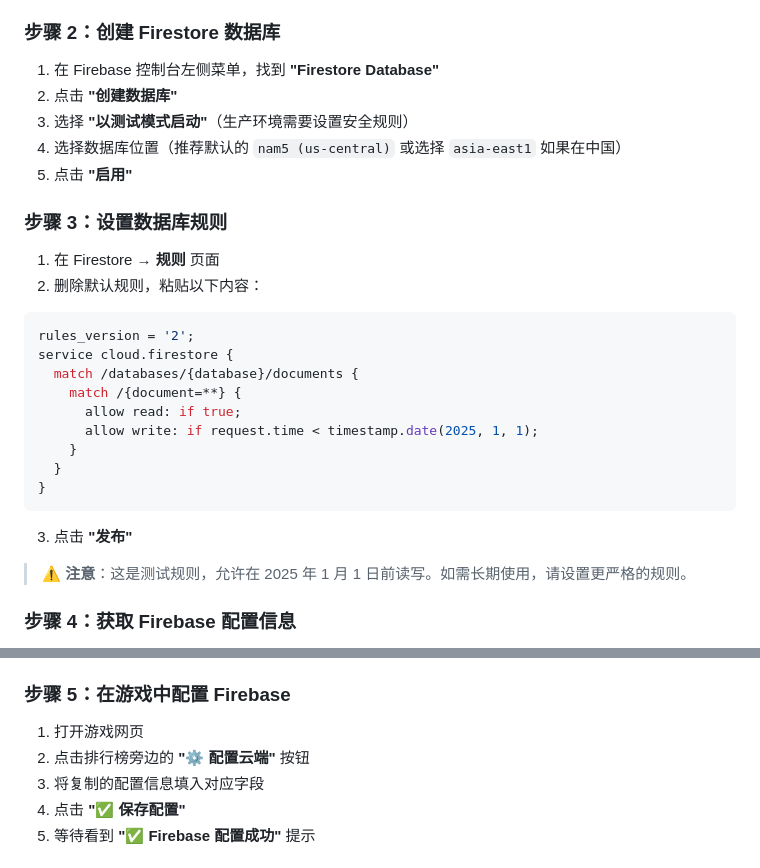
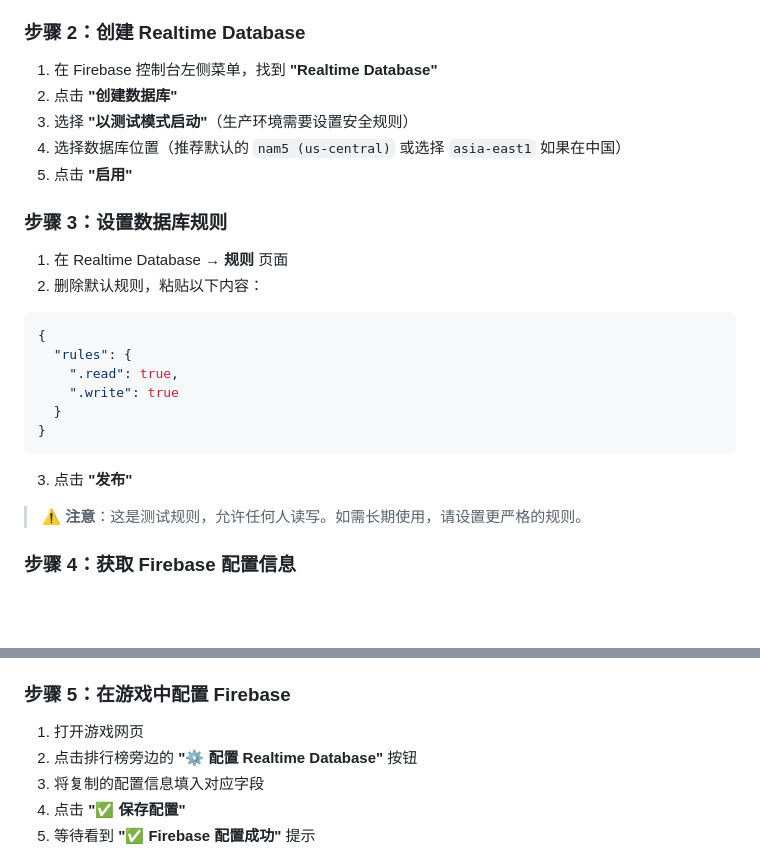
Before and after one commit to freetitan/organization-sociology-monopoly, a Markdown page: FIREBASE_SETUP.md, 2 parts joined by grey strips. Rendered like a GitHub page; blank space fills up the shorter version.

````diff
--- a/FIREBASE_SETUP.md
+++ b/FIREBASE_SETUP.md
@@ -20,9 +20,9 @@
 5. 点击 **"创建项目"**
 6. 等待项目创建完成（约 30 秒）
 
-### 步骤 2：创建 Firestore 数据库
+### 步骤 2：创建 Realtime Database
 
-1. 在 Firebase 控制台左侧菜单，找到 **"Firestore Database"**
+1. 在 Firebase 控制台左侧菜单，找到 **"Realtime Database"**
 2. 点击 **"创建数据库"**
 3. 选择 **"以测试模式启动"**（生产环境需要设置安全规则）
 4. 选择数据库位置（推荐默认的 `nam5 (us-central)` 或选择 `asia-east1` 如果在中国）
@@ -30,24 +30,21 @@
 
 ### 步骤 3：设置数据库规则
 
-1. 在 Firestore → **规则** 页面
+1. 在 Realtime Database → **规则** 页面
 2. 删除默认规则，粘贴以下内容：
 
-```javascript
-rules_version = '2';
-service cloud.firestore {
-  match /databases/{database}/documents {
-    match /{document=**} {
-      allow read: if true;
-      allow write: if request.time < timestamp.date(2025, 1, 1);
-    }
+```json
+{
+  "rules": {
+    ".read": true,
+    ".write": true
   }
 }
 ```
 
 3. 点击 **"发布"**
 
-> ⚠️ **注意**：这是测试规则，允许在 2025 年 1 月 1 日前读写。如需长期使用，请设置更严格的规则。
+> ⚠️ **注意**：这是测试规则，允许任何人读写。如需长期使用，请设置更严格的规则。
 
 ### 步骤 4：获取 Firebase 配置信息
 
@@ -77,7 +74,7 @@ const firebaseConfig = {
 ### 步骤 5：在游戏中配置 Firebase
 
 1. 打开游戏网页
-2. 点击排行榜旁边的 **"⚙️ 配置云端"** 按钮
+2. 点击排行榜旁边的 **"⚙️ 配置 Realtime Database"** 按钮
 3. 将复制的配置信息填入对应字段
 4. 点击 **"✅ 保存配置"**
 5. 等待看到 **"✅ Firebase 配置成功"** 提示
````
Also changed, not shown: other parts of FIREBASE_SETUP.md (+31 -20 lines).
